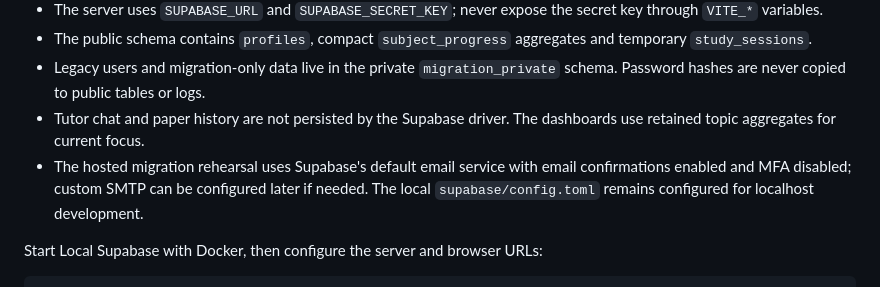
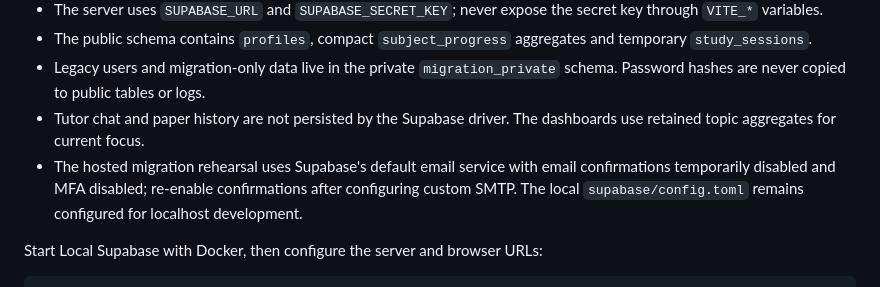
Before and after one commit to stefanmayer06/GCSE-Dashboard, a Markdown page: README.md, the part around the change. Drawn GitHub-style.

Commit message:
Document temporary Supabase email setting

```diff
--- a/README.md
+++ b/README.md
@@ -53,7 +53,7 @@ database until the migration has been rehearsed, reconciled and approved.
 - The public schema contains `profiles`, compact `subject_progress` aggregates and temporary `study_sessions`.
 - Legacy users and migration-only data live in the private `migration_private` schema. Password hashes are never copied to public tables or logs.
 - Tutor chat and paper history are not persisted by the Supabase driver. The dashboards use retained topic aggregates for current focus.
-- The hosted migration rehearsal uses Supabase's default email service with email confirmations enabled and MFA disabled; custom SMTP can be configured later if needed. The local `supabase/config.toml` remains configured for localhost development.
+- The hosted migration rehearsal uses Supabase's default email service with email confirmations temporarily disabled and MFA disabled; re-enable confirmations after configuring custom SMTP. The local `supabase/config.toml` remains configured for localhost development.
 
 Start Local Supabase with Docker, then configure the server and browser URLs:
 
```
